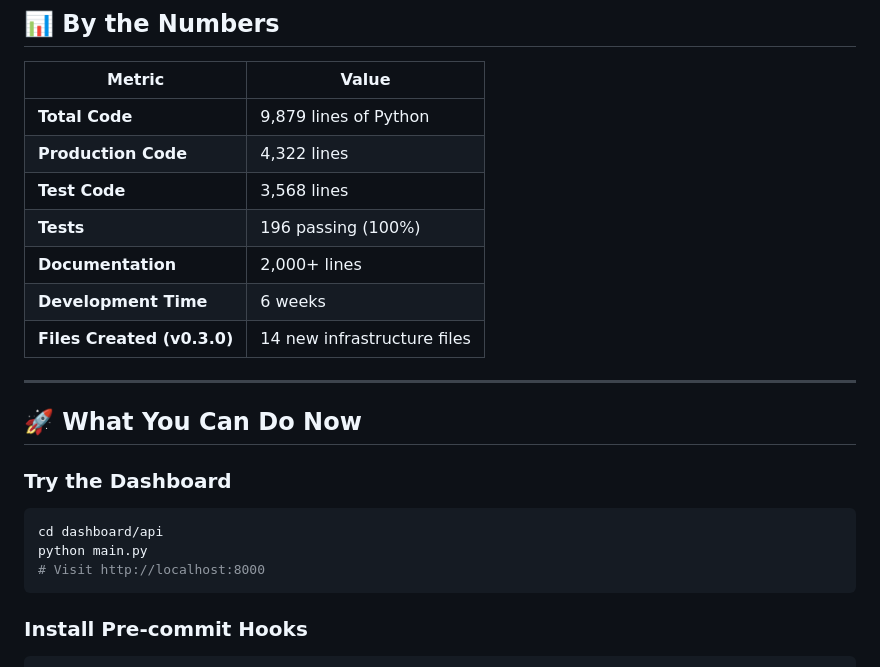
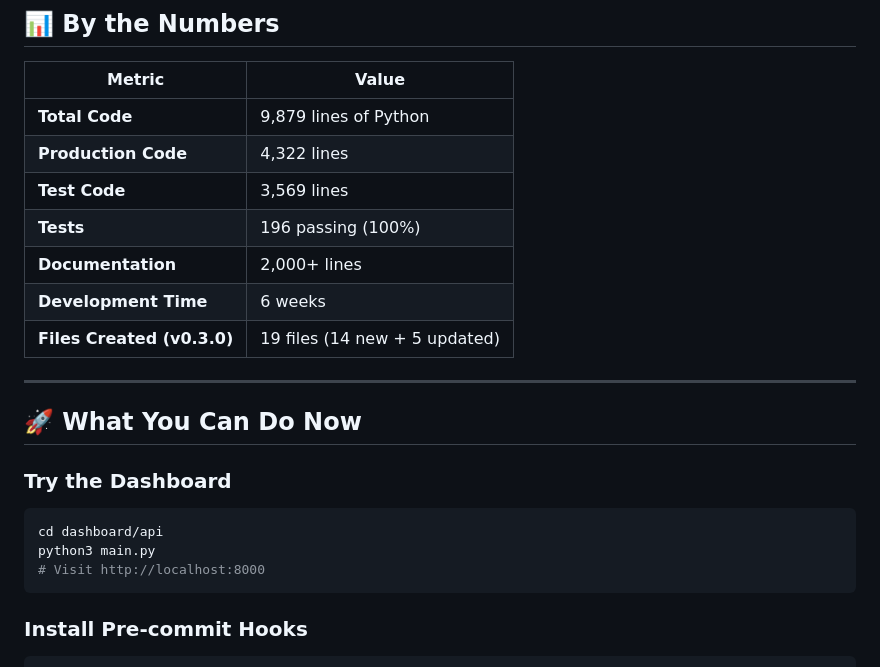
Before and after one commit to aurelianware/PrivaseeAI.Security, a Markdown page: RELEASE_NOTES_v0.3.0.md, the part around the change. Drawn GitHub-style.

Commit message:
fix: correct release notes statistics
- Test code: 3,569 lines (was 3,568)
- Files created: 19 (was 14 - included 5 updated files)
- Dashboard command: python3 (was python)

````diff
--- a/RELEASE_NOTES_v0.3.0.md
+++ b/RELEASE_NOTES_v0.3.0.md
@@ -56,11 +56,11 @@ Three commercial security apps ($120/year total) completely missed the attack. T
 |--------|-------|
 | **Total Code** | 9,879 lines of Python |
 | **Production Code** | 4,322 lines |
-| **Test Code** | 3,568 lines |
+| **Test Code** | 3,569 lines |
 | **Tests** | 196 passing (100%) |
 | **Documentation** | 2,000+ lines |
 | **Development Time** | 6 weeks |
-| **Files Created (v0.3.0)** | 14 new infrastructure files |
+| **Files Created (v0.3.0)** | 19 files (14 new + 5 updated) |
 
 ---
 
@@ -69,7 +69,7 @@ Three commercial security apps ($120/year total) completely missed the attack. T
 ### Try the Dashboard
 ```bash
 cd dashboard/api
-python main.py
+python3 main.py
 # Visit http://localhost:8000
 ```
 
````
